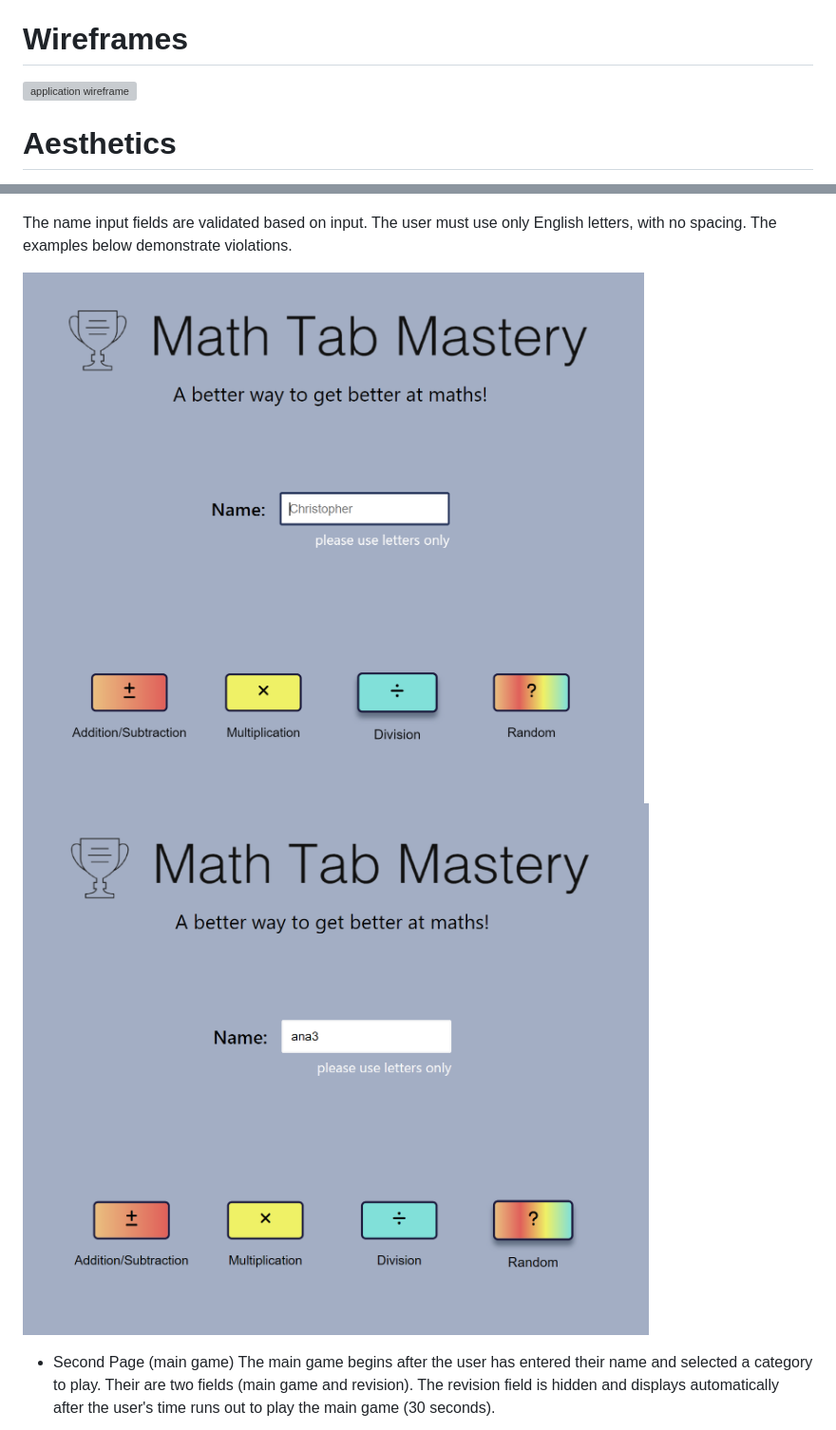
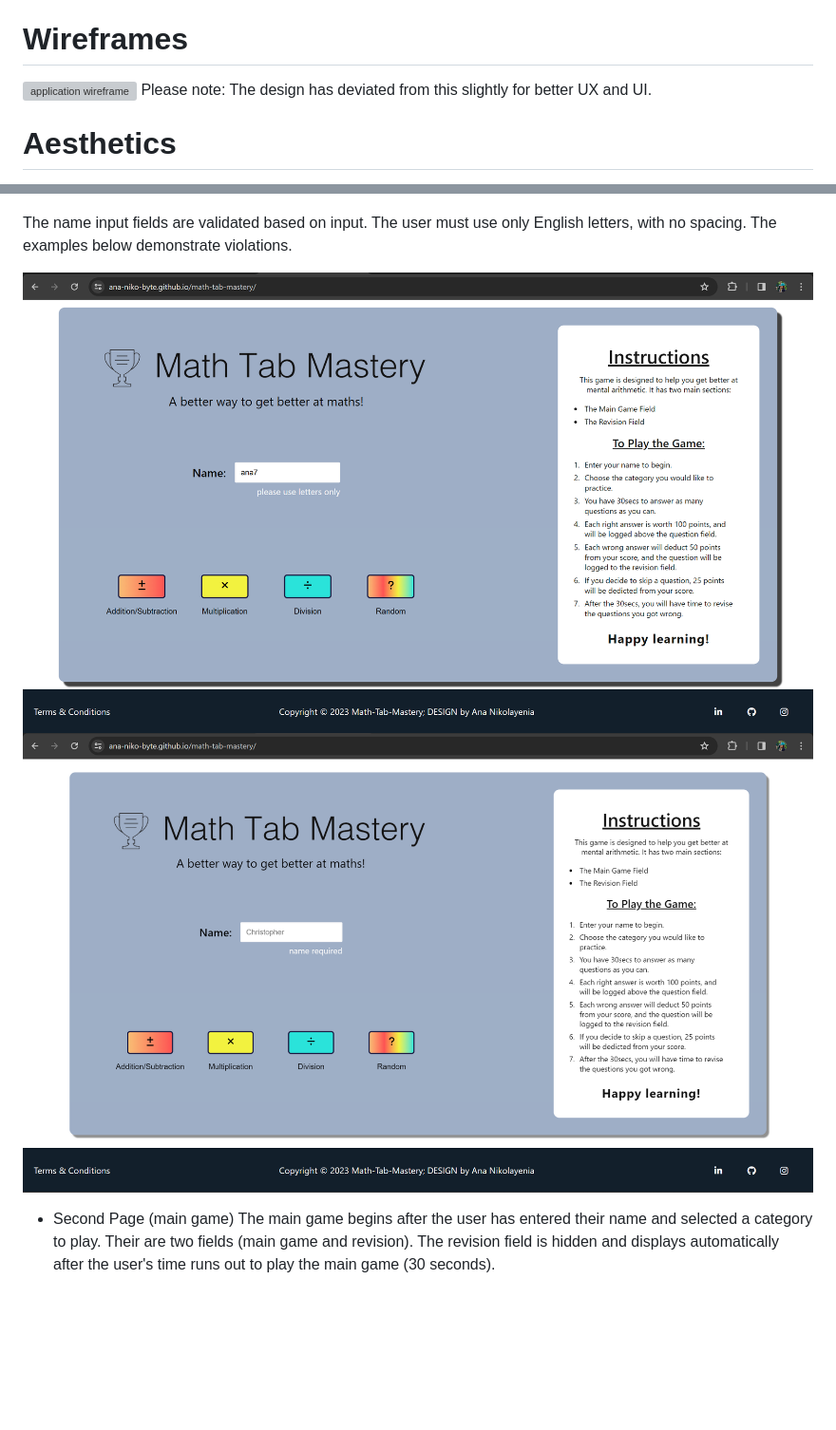
Before and after one commit to Ana-Niko-byte/math-tab-mastery, a Markdown page: README.md, 2 parts joined by grey strips. Shown: that part at 95% size. Drawn GitHub-style; pictures changed too: docs/images/validation-name-two.png, docs/images/validation-name.png; blank space fills up the shorter version; grey boxes are pictures that could not be loaded.

Commit message:
Update README images

```diff
--- a/README.md
+++ b/README.md
@@ -101,6 +101,7 @@ This application is intended to be used primarily on laptops, but actively consi
 # Wireframes
 
 ![application wireframe](docs/images/wireframe.png)
+Please note: The design has deviated from this slightly for better UX and UI.
 
 # Aesthetics
 The UI is kept simple for the purpose of diirecting user attention to specific areas in the app. As the main maths game is time-based, the UI is designed minimal (in colour and decoration), so as to not distract the user from the game.
```
